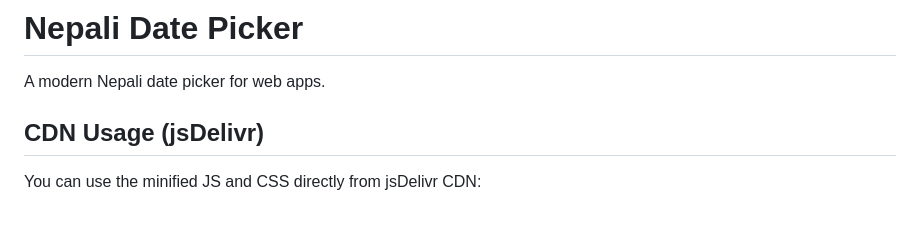
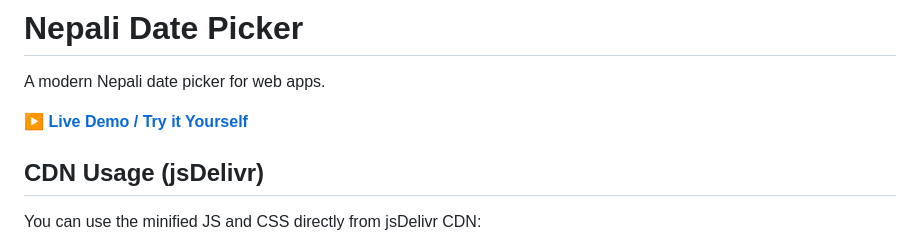
Before and after one commit to skybaseinnovations/nepali-date-picker, a Markdown page: README.md, the part around the change. GitHub-like rendering; blank space fills up the shorter version.

Commit message:
docs: add live demo link to README.md for enhanced accessibility

```diff
--- a/README.md
+++ b/README.md
@@ -1,6 +1,8 @@
 # Nepali Date Picker
 
 A modern Nepali date picker for web apps.
+
+[▶️ **Live Demo / Try it Yourself**](https://skybaseinnovations.github.io/nepali-date-picker/)
 
 ## CDN Usage (jsDelivr)
 
```
